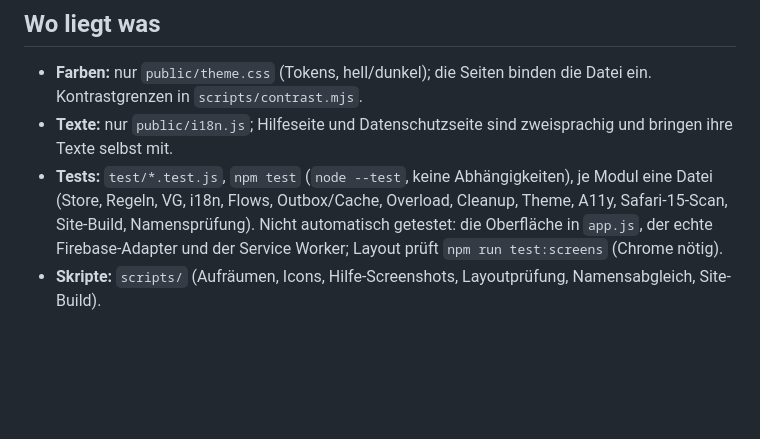
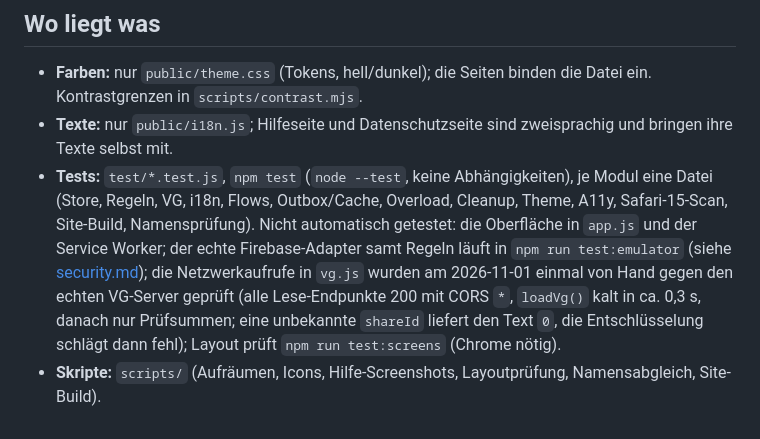
Before and after one commit to fbnrst/vg-korbjagd, a Markdown page: docs/architecture.md, the part around the change. Drawn GitHub-style; blank space fills up the shorter version.

Commit message:
Docs: test coverage notes (emulator check, vg.js network calls checked by hand)
Co-Authored-By: Claude Sonnet 5.5 <noreply@anthropic.com>

```diff
--- a/docs/architecture.md
+++ b/docs/architecture.md
@@ -97,5 +97,5 @@ Nur nötig, wenn jemand die App unter eigener Adresse betreibt (kein Fork-Betrie
 
 - **Farben:** nur `public/theme.css` (Tokens, hell/dunkel); die Seiten binden die Datei ein. Kontrastgrenzen in `scripts/contrast.mjs`.
 - **Texte:** nur `public/i18n.js`; Hilfeseite und Datenschutzseite sind zweisprachig und bringen ihre Texte selbst mit.
-- **Tests:** `test/*.test.js`, `npm test` (`node --test`, keine Abhängigkeiten), je Modul eine Datei (Store, Regeln, VG, i18n, Flows, Outbox/Cache, Overload, Cleanup, Theme, A11y, Safari-15-Scan, Site-Build, Namensprüfung). Nicht automatisch getestet: die Oberfläche in `app.js`, der echte Firebase-Adapter und der Service Worker; Layout prüft `npm run test:screens` (Chrome nötig).
+- **Tests:** `test/*.test.js`, `npm test` (`node --test`, keine Abhängigkeiten), je Modul eine Datei (Store, Regeln, VG, i18n, Flows, Outbox/Cache, Overload, Cleanup, Theme, A11y, Safari-15-Scan, Site-Build, Namensprüfung). Nicht automatisch getestet: die Oberfläche in `app.js` und der Service Worker; der echte Firebase-Adapter samt Regeln läuft in `npm run test:emulator` (siehe [security.md](security.md)); die Netzwerkaufrufe in `vg.js` wurden am 2026-11-01 einmal von Hand gegen den echten VG-Server geprüft (alle Lese-Endpunkte 200 mit CORS `*`, `loadVg()` kalt in ca. 0,3 s, danach nur Prüfsummen; eine unbekannte `shareId` liefert den Text `0`, die Entschlüsselung schlägt dann fehl); Layout prüft `npm run test:screens` (Chrome nötig).
 - **Skripte:** `scripts/` (Aufräumen, Icons, Hilfe-Screenshots, Layoutprüfung, Namensabgleich, Site-Build).
```
